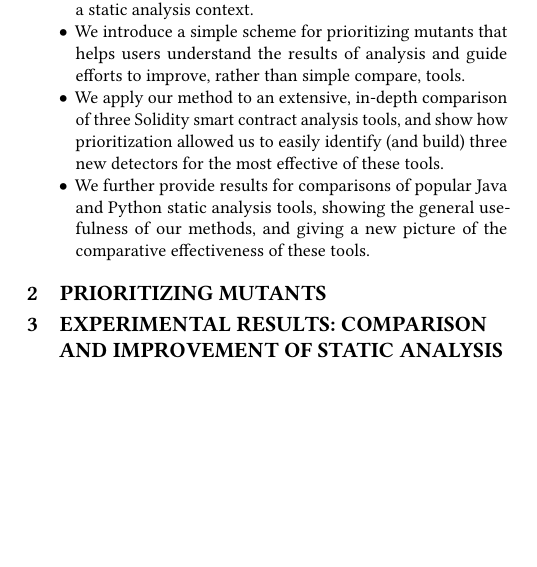
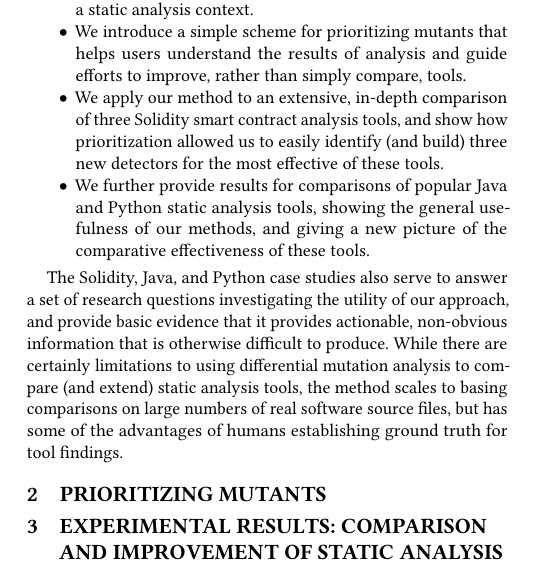
Before and after one commit to agroce/staticmutantpaper, a LaTeX paper (staticmutate.tex, which reads introduction.tex): part of one column of page 3 of 6, cut so that both start at the same text, the shorter picture padded with empty space. Compiled offline with pdfLaTeX; a LaTeX package or settings file that is missing is left out.

Commit message:
small fixes

```diff
--- a/introduction.tex
+++ b/introduction.tex
@@ -66,7 +66,9 @@ This paper offers the following contributions:
 \begin{itemize}
 \item We propose a differential approach to comparing static analysis tools based on the insight that program mutants provide an automated source of simple, easy-to-understand program changes that are likely faults.
 \item We propose a definition of mutant killing that works well in a static analysis context.
-\item We introduce a simple scheme for prioritizing mutants that helps users understand the results of analysis and guide efforts to improve, rather than simple compare, tools.
+\item We introduce a simple scheme for prioritizing mutants that helps users understand the results of analysis and guide efforts to improve, rather than simply compare, tools.
 \item We apply our method to an extensive, in-depth comparison of three Solidity smart contract analysis tools, and show how prioritization allowed us to easily identify (and build) three new detectors for the most effective of these tools.
 \item We further provide results for comparisons of popular Java and Python static analysis tools, showing the general usefulness of our methods, and giving a new picture of the comparative effectiveness of these tools.
 \end{itemize}
+
+The Solidity, Java, and Python case studies also serve to answer a set of research questions investigating the utility of our approach, and provide basic evidence that it provides actionable, non-obvious information that is otherwise difficult to produce.  While there are certainly limitations to using differential mutation analysis to compare (and extend) static analysis tools, the method scales to basing comparisons on large numbers of real software source files, but has some of the advantages of humans establishing ground truth for tool findings.
```
Also changed, not shown: currentdraft.pdf.
